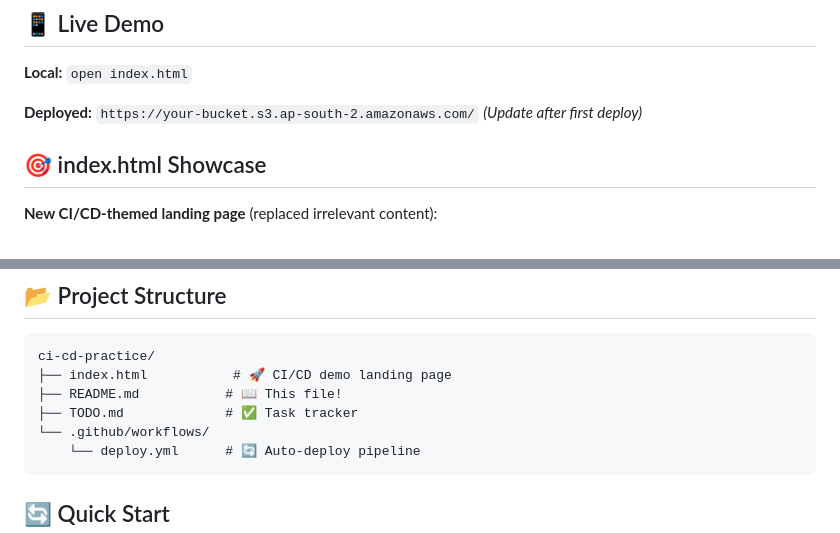
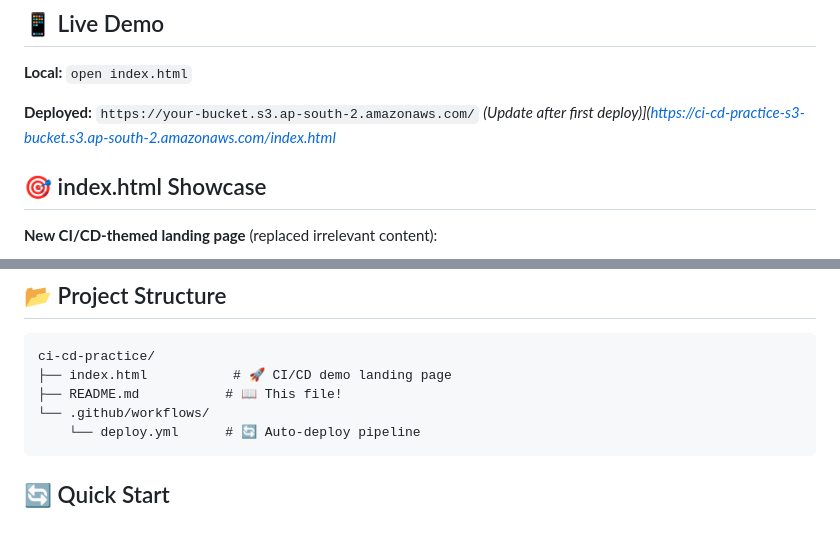
Before and after one commit to Guna-Asher/aws-s3-cloudfront-ec2-pipeline, a Markdown page: README.md, 2 parts joined by grey strips. GitHub-like rendering.

Commit message:
Correct markdown link in README.md
Fixed markdown link formatting in the deployed URL section.

````diff
--- a/README.md
+++ b/README.md
@@ -31,7 +31,7 @@
 
 **Local:** `open index.html`
 
-**Deployed:** `https://your-bucket.s3.ap-south-2.amazonaws.com/` *(Update after first deploy)*
+**Deployed:** `https://your-bucket.s3.ap-south-2.amazonaws.com/` *(Update after first deploy)](https://ci-cd-practice-s3-bucket.s3.ap-south-2.amazonaws.com/index.html*
 
 ## 🎯 index.html Showcase
 
@@ -93,7 +93,6 @@ Security:  GitHub Secrets
 ci-cd-practice/
 ├── index.html           # 🚀 CI/CD demo landing page
 ├── README.md           # 📖 This file!
-├── TODO.md             # ✅ Task tracker
 └── .github/workflows/
     └── deploy.yml      # 🔄 Auto-deploy pipeline
 ```
````
